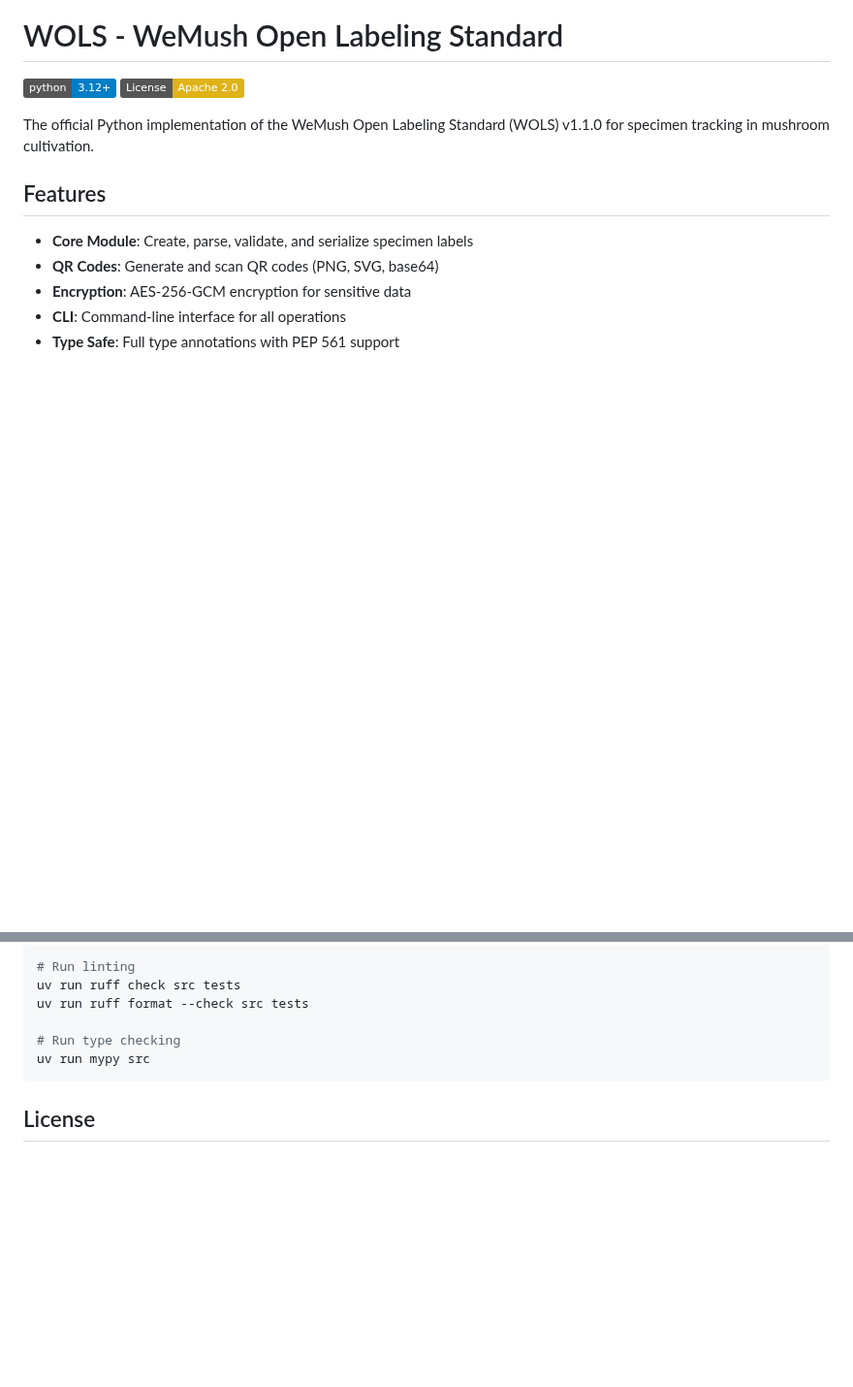
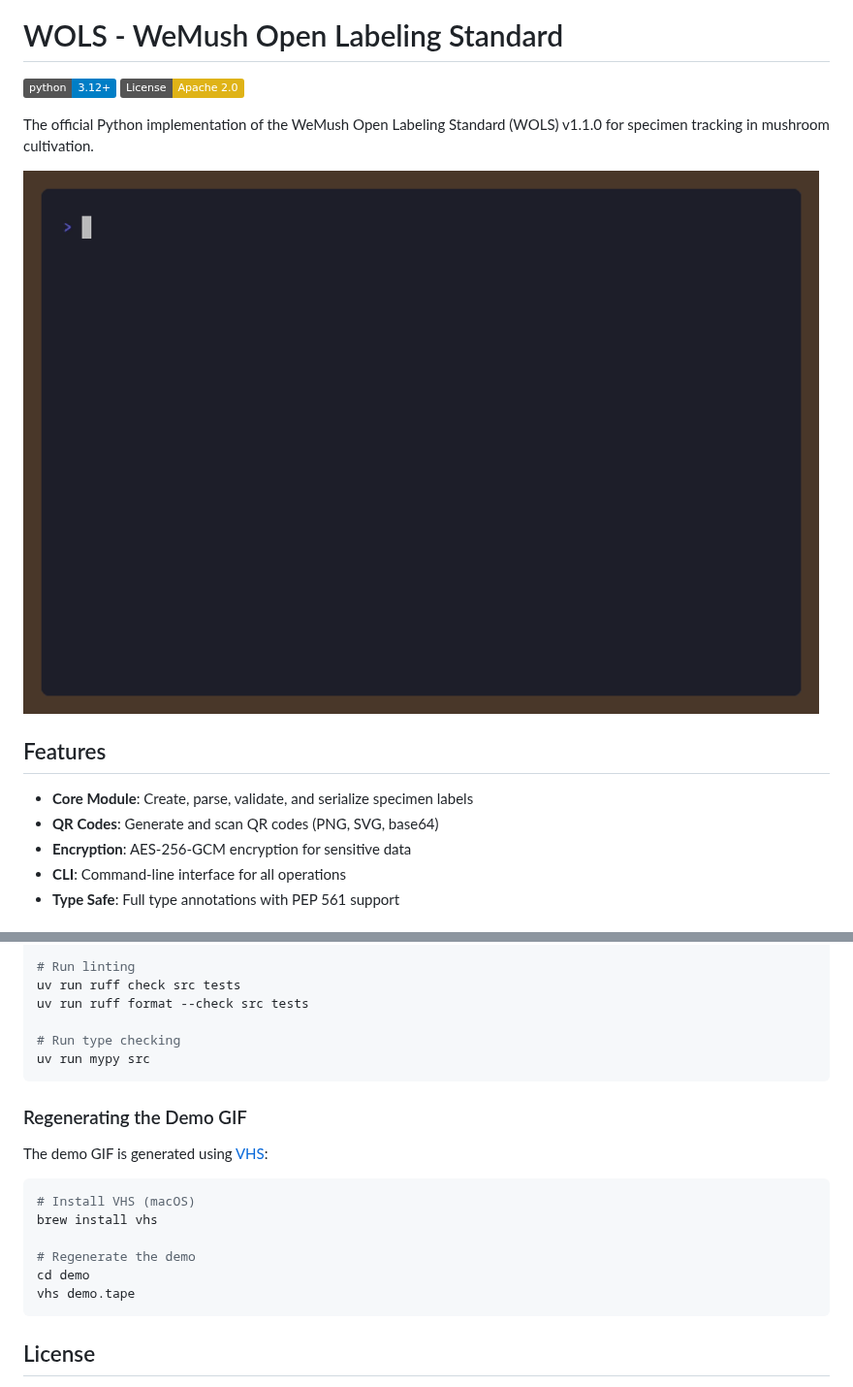
Before and after one commit to wemush/specimen-labels-py, a Markdown page: README.md, 2 parts joined by grey strips. Shown at 97% size. Drawn GitHub-style; pictures changed too: demo/demo.gif (added); badges without logos; blank space fills up the shorter version.

Commit message:
feat: Add demo GIF and tape for WOLS CLI demonstration (#5)

````diff
--- a/README.md
+++ b/README.md
@@ -4,6 +4,8 @@
 [![License: Apache 2.0](https://img.shields.io/badge/License-Apache%202.0-yellow.svg)](https://opensource.org/licenses/Apache-2.0)
 
 The official Python implementation of the WeMush Open Labeling Standard (WOLS) v1.1.0 for specimen tracking in mushroom cultivation.
+
+![WOLS CLI Demo](demo/demo.gif)
 
 ## Features
 
@@ -196,6 +198,19 @@ uv run ruff format --check src tests
 uv run mypy src
 ```
 
+### Regenerating the Demo GIF
+
+The demo GIF is generated using [VHS](https://github.com/charmbracelet/vhs):
+
+```bash
+# Install VHS (macOS)
+brew install vhs
+
+# Regenerate the demo
+cd demo
+vhs demo.tape
+```
+
 ## License
 
 Apache 2.0 License - see [LICENSE](LICENSE) for details.
````
Also changed, not shown: 2 other files.
